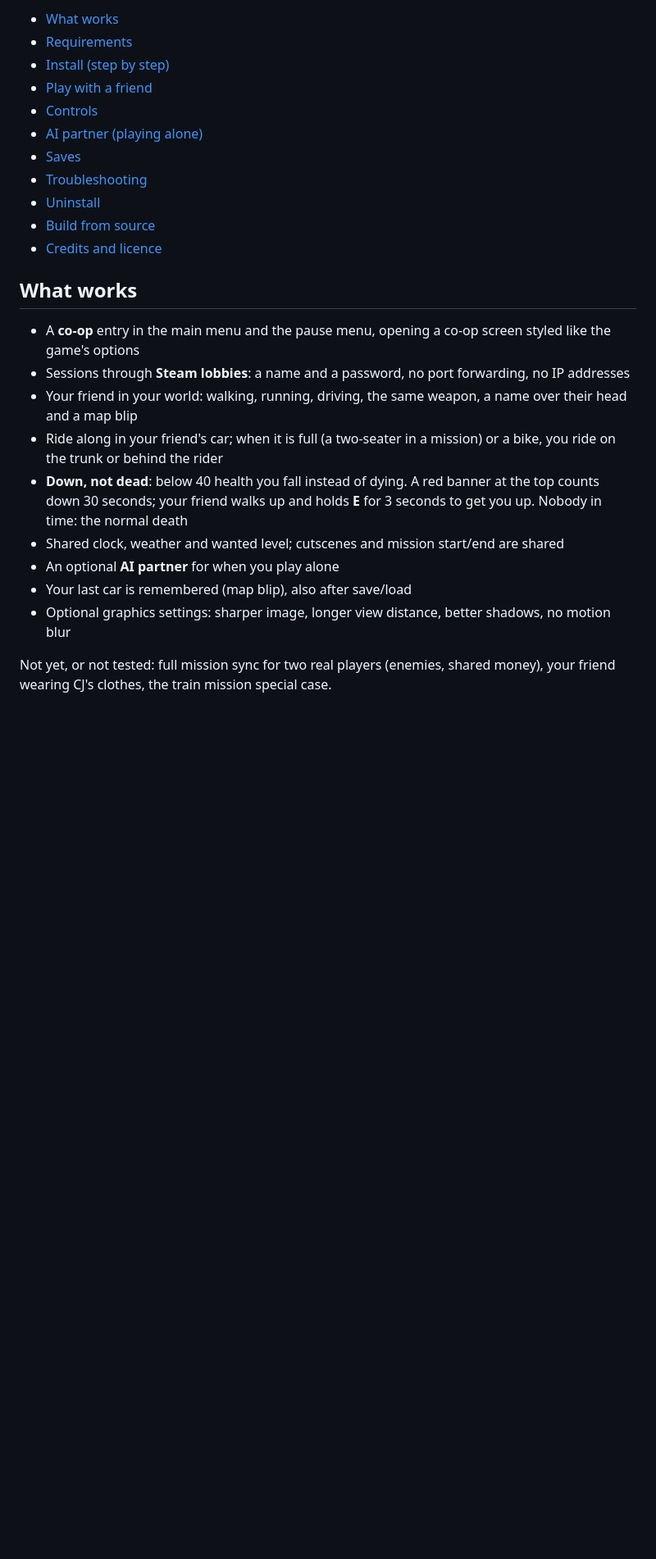
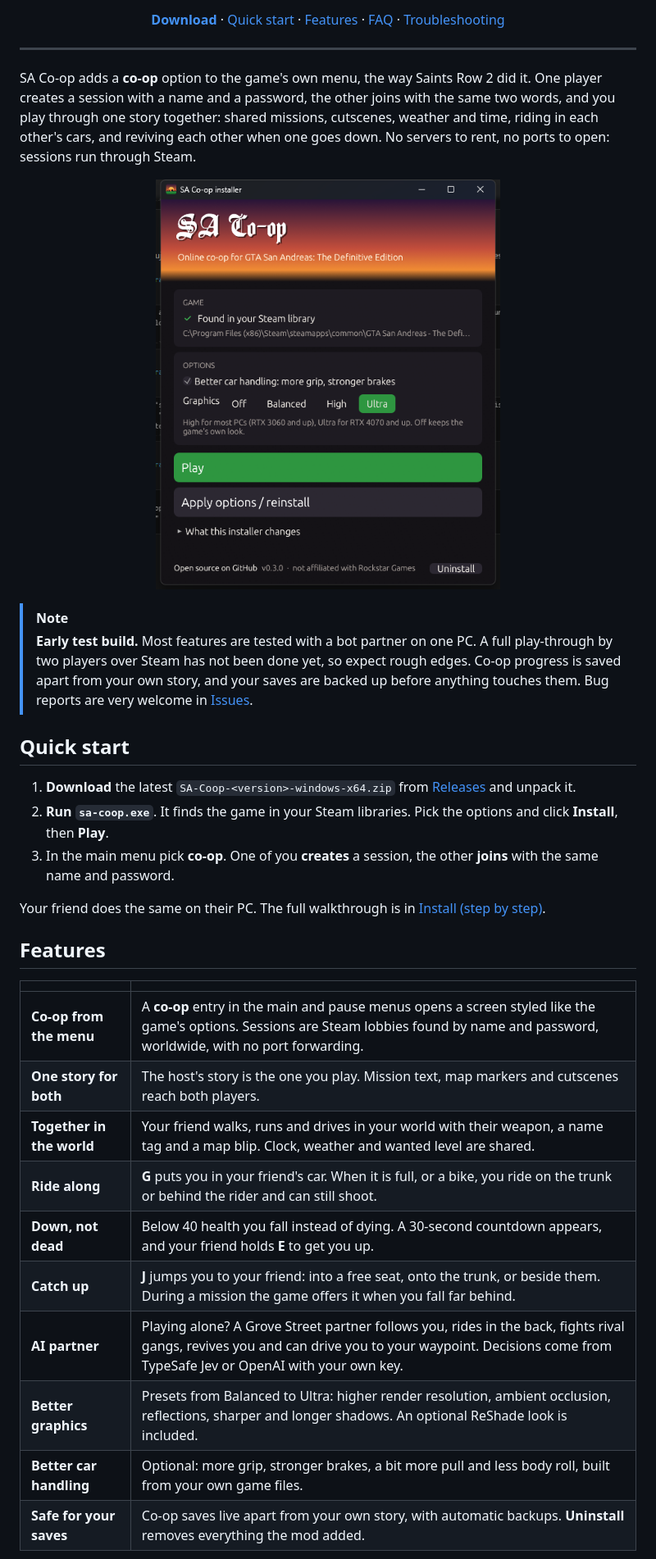
Before and after one commit to P1tak4s/sa-de-coop, a Markdown page: README.md, the part around one of its changes. Shown at 82% size. Drawn GitHub-style; blank space fills up the shorter version.

Commit message:
README: project page with icon, badges, quick start, feature table and FAQ

```diff
--- a/README.md
+++ b/README.md
@@ -12,28 +19,49 @@ and password, and you play the story together, each on your own PC with your own
 
-- [What works](#what-works)
-- [Requirements](#requirements)
-- [Install (step by step)](#install-step-by-step)
-- [Play with a friend](#play-with-a-friend)
-- [Controls](#controls)
-- [AI partner (playing alone)](#ai-partner-playing-alone)
-- [Saves](#saves)
-- [Troubleshooting](#troubleshooting)
-- [Uninstall](#uninstall)
-- [Build from source](#build-from-source)
-- [Credits and licence](#credits-and-licence)
+<p align="center">
+  <a href="https://github.com/P1tak4s/sa-de-coop/releases/latest"><b>Download</b></a> ·
+  <a href="#quick-start">Quick start</a> ·
+  <a href="#features">Features</a> ·
+  <a href="#faq">FAQ</a> ·
+  <a href="#troubleshooting">Troubleshooting</a>
+</p>
 
-## What works
+---
 
-- A **co-op** entry in the main menu and the pause menu, opening a co-op screen styled like the game's options
-- Sessions through **Steam lobbies**: a name and a password, no port forwarding, no IP addresses
-- Your friend in your world: walking, running, driving, the same weapon, a name over their head and a map blip
-- Ride along in your friend's car; when it is full (a two-seater in a mission) or a bike, you ride on the trunk or behind the rider
-- **Down, not dead**: below 40 health you fall instead of dying. A red banner at the top counts down 30 seconds;
-  your friend walks up and holds **E** for 3 seconds to get you up. Nobody in time: the normal death
-- Shared clock, weather and wanted level; cutscenes and mission start/end are shared
-- An optional **AI partner** for when you play alone
-- Your last car is remembered (map blip), also after save/load
-- Optional graphics settings: sharper image, longer view distance, better shadows, no motion blur
+SA Co-op adds a **co-op** option to the game's own menu, the way Saints Row 2 did it. One player creates a session
+with a name and a password, the other joins with the same two words, and you play through one story together:
+shared missions, cutscenes, weather and time, riding in each other's cars, and reviving each other when one goes down.
+No servers to rent, no ports to open: sessions run through Steam.
 
-Not yet, or not tested: full mission sync for two real players (enemies, shared money), your friend wearing CJ's
-clothes, the train mission special case.
+<p align="center">
+  <img src="docs/installer.png" alt="The SA Co-op installer: it finds the game, you pick the options, then Install and Play" width="420">
+</p>
+
+> [!NOTE]
+> **Early test build.** Most features are tested with a bot partner on one PC. A full play-through by two players
+> over Steam has not been done yet, so expect rough edges. Co-op progress is saved apart from your own story, and
+> your saves are backed up before anything touches them. Bug reports are very welcome in
+> [Issues](https://github.com/P1tak4s/sa-de-coop/issues).
+
+## Quick start
+
+1. **Download** the latest `SA-Coop-<version>-windows-x64.zip` from [Releases](https://github.com/P1tak4s/sa-de-coop/releases) and unpack it.
+2. **Run `sa-coop.exe`**. It finds the game in your Steam libraries. Pick the options and click **Install**, then **Play**.
+3. In the main menu pick **co-op**. One of you **creates** a session, the other **joins** with the same name and password.
+
+Your friend does the same on their PC. The full walkthrough is in [Install (step by step)](#install-step-by-step).
+
+## Features
+
+| | |
+| --- | --- |
+| **Co-op from the menu** | A **co-op** entry in the main and pause menus opens a screen styled like the game's options. Sessions are Steam lobbies found by name and password, worldwide, with no port forwarding. |
+| **One story for both** | The host's story is the one you play. Mission text, map markers and cutscenes reach both players. |
+| **Together in the world** | Your friend walks, runs and drives in your world with their weapon, a name tag and a map blip. Clock, weather and wanted level are shared. |
+| **Ride along** | **G** puts you in your friend's car. When it is full, or a bike, you ride on the trunk or behind the rider and can still shoot. |
+| **Down, not dead** | Below 40 health you fall instead of dying. A 30-second countdown appears, and your friend holds **E** to get you up. |
+| **Catch up** | **J** jumps you to your friend: into a free seat, onto the trunk, or beside them. During a mission the game offers it when you fall far behind. |
+| **AI partner** | Playing alone? A Grove Street partner follows you, rides in the back, fights rival gangs, revives you and can drive you to your waypoint. Decisions come from TypeSafe Jev or OpenAI with your own key. |
+| **Better graphics** | Presets from Balanced to Ultra: higher render resolution, ambient occlusion, reflections, sharper and longer shadows. An optional ReShade look is included. |
+| **Better car handling** | Optional: more grip, stronger brakes, a bit more pull and less body roll, built from your own game files. |
+| **Safe for your saves** | Co-op saves live apart from your own story, with automatic backups. **Uninstall** removes everything the mod added. |
+
```
Also changed, not shown: other parts of README.md (+46 -14 lines), docs/icon.png (added).
